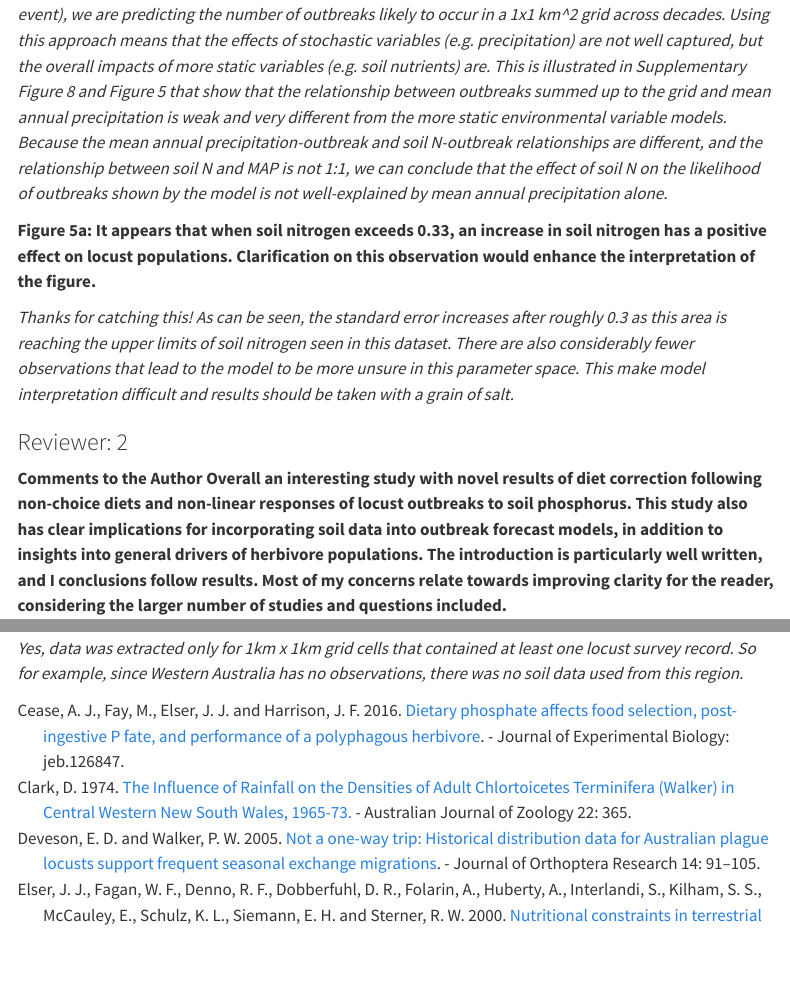
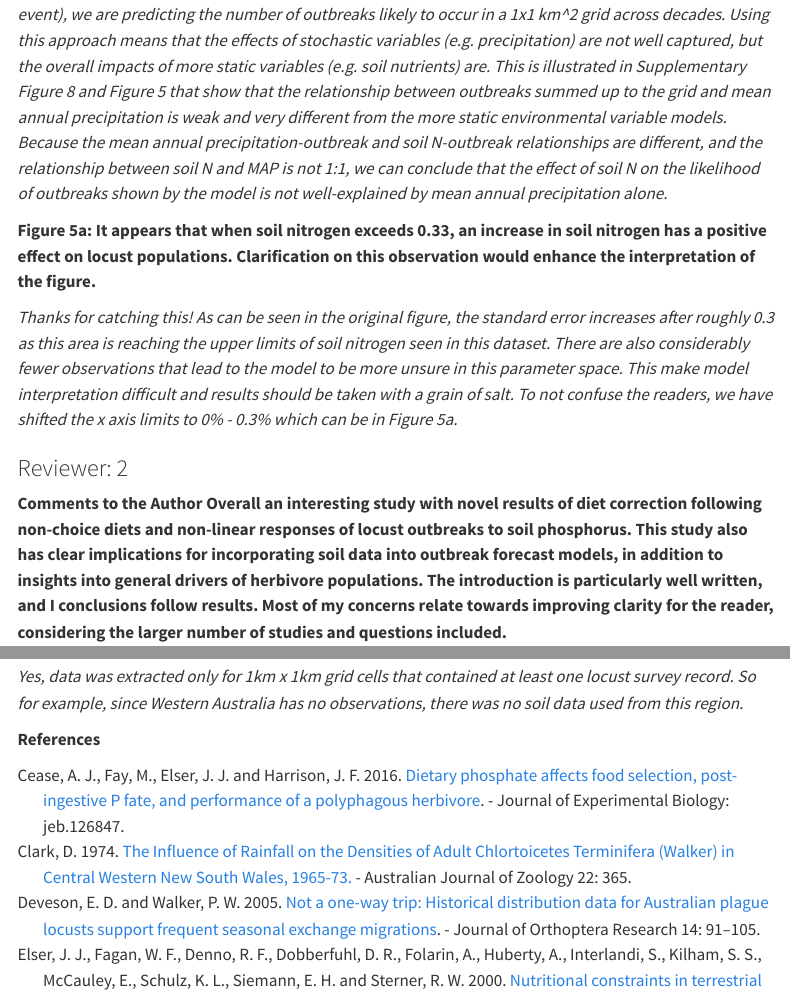
Before and after one commit to ddlawton/herbivore_nutrient_interactions, a Quarto document (okios_decision_response.qmd): the page in a window 1100 px wide, from 3580 px down, and a second part further down, joined at a grey line. Rendered offline with R 4.5, knitr and Pandoc in place of Quarto, with nearby package versions; drawn as R Markdown's standard HTML page in place of the format the file asks for; menus at the side of the page are left out.

Commit message:
adding new manuscript work

```diff
--- a/okios_decision_response.qmd
+++ b/okios_decision_response.qmd
@@ -69,7 +69,7 @@ We sincerely thank the reviewers for their thorough evaluation of our manuscript
 
 **Figure 5a: It appears that when soil nitrogen exceeds 0.33, an increase in soil nitrogen has a positive effect on locust populations. Clarification on this observation would enhance the interpretation of the figure.**
 
-*Thanks for catching this! As can be seen, the standard error increases after roughly 0.3 as this area is reaching the upper limits of soil nitrogen seen in this dataset. There are also considerably fewer observations that lead to the model to be more unsure in this parameter space. This make model interpretation difficult and results should be taken with a grain of salt.*
+*Thanks for catching this! As can be seen in the original figure, the standard error increases after roughly 0.3 as this area is reaching the upper limits of soil nitrogen seen in this dataset. There are also considerably fewer observations that lead to the model to be more unsure in this parameter space. This make model interpretation difficult and results should be taken with a grain of salt. To not confuse the readers, we have shifted the x axis limits to 0% - 0.3% which can be in Figure 5a.*
 
 ### Reviewer: 2
 
@@ -170,3 +170,5 @@ We sincerely thank the reviewers for their thorough evaluation of our manuscript
 **Fig 1.: I assume you are only using soil data from regions overlapping with the locust surveys?**
 
 *Yes, data was extracted only for 1km x 1km grid cells that contained at least one locust survey record. So for example, since Western Australia has no observations, there was no soil data used from this region.*
+
+**References**
```
Also changed, not shown: _manuscript/index-preview.html, _manuscript/index.html, _manuscript/scripts/field_cage_experiment/01_field_cages_plant_nutrient_analyses-preview.html, _manuscript/scripts/field_cage_experiment/02_field_cages_locust_physiology_analyses-preview.html, _manuscript/scripts/field_cage_experiment/03_field_cage_manuscript_figure_table_code.ipynb-preview.html, _manuscript/scripts/field_populations/01_field_population_intake_target_choice_diet_analysis-preview.html, _manuscript/scripts/field_populations/02_field_population_intake_target_no_choice_diet_analysis-preview.html, _manuscript/scripts/field_populations/03_field_population_intake_target_manuscript_figure_table_code-preview.html, _manuscript/scripts/spatial_modeling/03_australian_plague_locust_raw_data_visualization-preview.html, _manuscript/scripts/spatial_modeling/06_spatial_modeling_figure_table_construction_code-preview.html, 12 other files.
